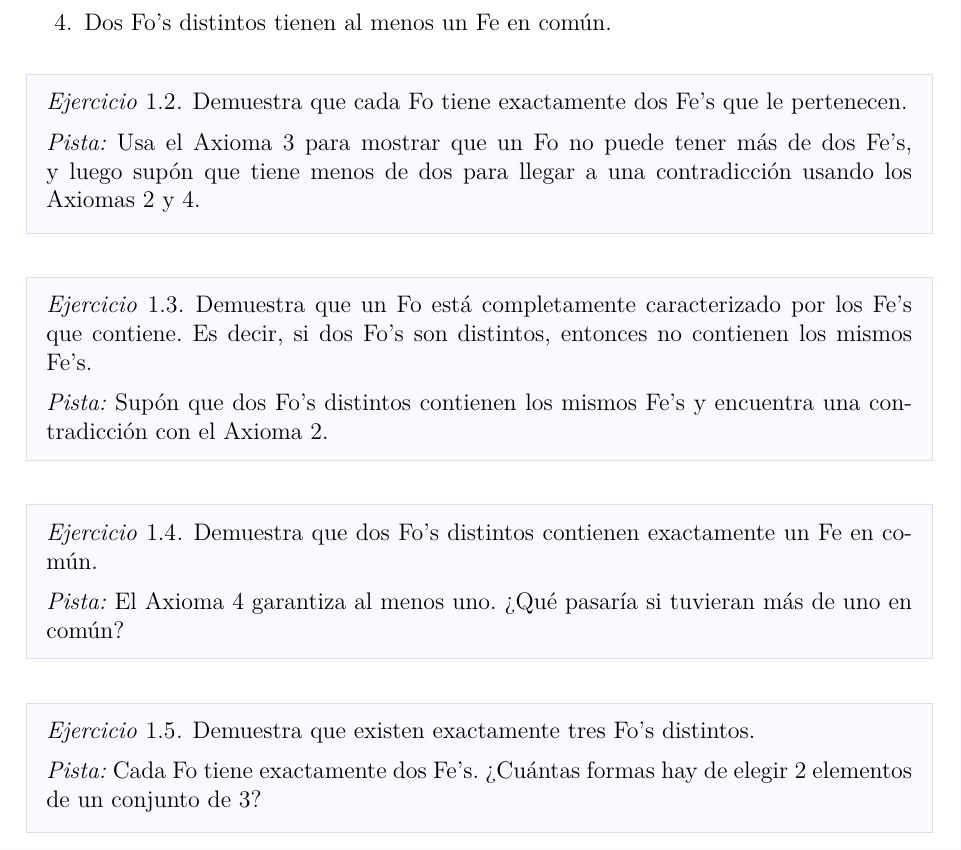
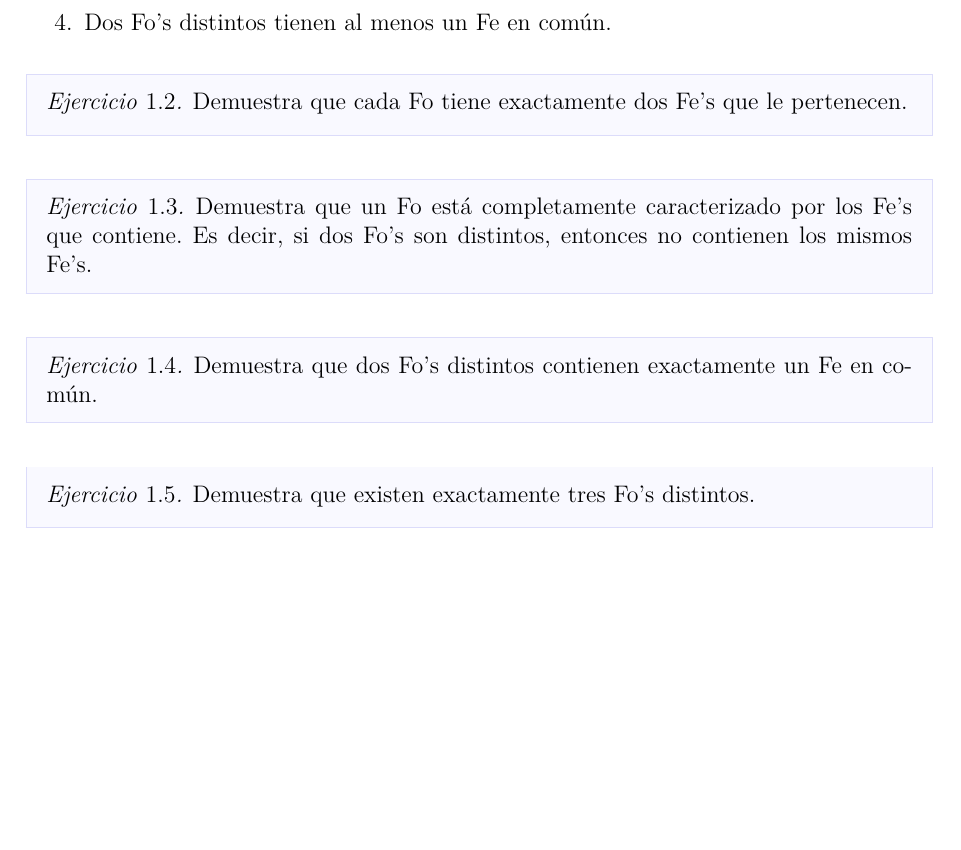
Before and after one commit to asanchezyali/mathcode, a LaTeX book (geometry/main.tex, which reads geometry/chapters/chapter1.tex): part of page 10 of 11, cut so that both start at the same text, the shorter picture padded with empty space. Compiled offline with pdfLaTeX.

Commit message:
📚 Refine exercises in chapter 1 by removing hints to enhance problem-solving engagement

```diff
--- a/geometry/chapters/chapter1.tex
+++ b/geometry/chapters/chapter1.tex
@@ -173,26 +173,17 @@ Los siguientes ejercicios se basan en un sistema axiomático minimalista con dos
 
 \begin{exercise}
     Demuestra que cada Fo tiene exactamente dos Fe's que le pertenecen.
-
-    \emph{Pista:} Usa el Axioma 3 para mostrar que un Fo no puede tener más de dos Fe's, y luego supón que tiene menos
-    de dos para llegar a una contradicción usando los Axiomas 2 y 4.
 \end{exercise}
 
 \begin{exercise}
     Demuestra que un Fo está completamente caracterizado por los Fe's que contiene. Es decir, si dos Fo's son distintos,
     entonces no contienen los mismos Fe's.
-
-    \emph{Pista:} Supón que dos Fo's distintos contienen los mismos Fe's y encuentra una contradicción con el Axioma 2.
 \end{exercise}
 
 \begin{exercise}
     Demuestra que dos Fo's distintos contienen exactamente un Fe en común.
-
-    \emph{Pista:} El Axioma 4 garantiza al menos uno. ¿Qué pasaría si tuvieran más de uno en común?
 \end{exercise}
 
 \begin{exercise}
     Demuestra que existen exactamente tres Fo's distintos.
-
-    \emph{Pista:} Cada Fo tiene exactamente dos Fe's. ¿Cuántas formas hay de elegir 2 elementos de un conjunto de 3?
 \end{exercise}
```
